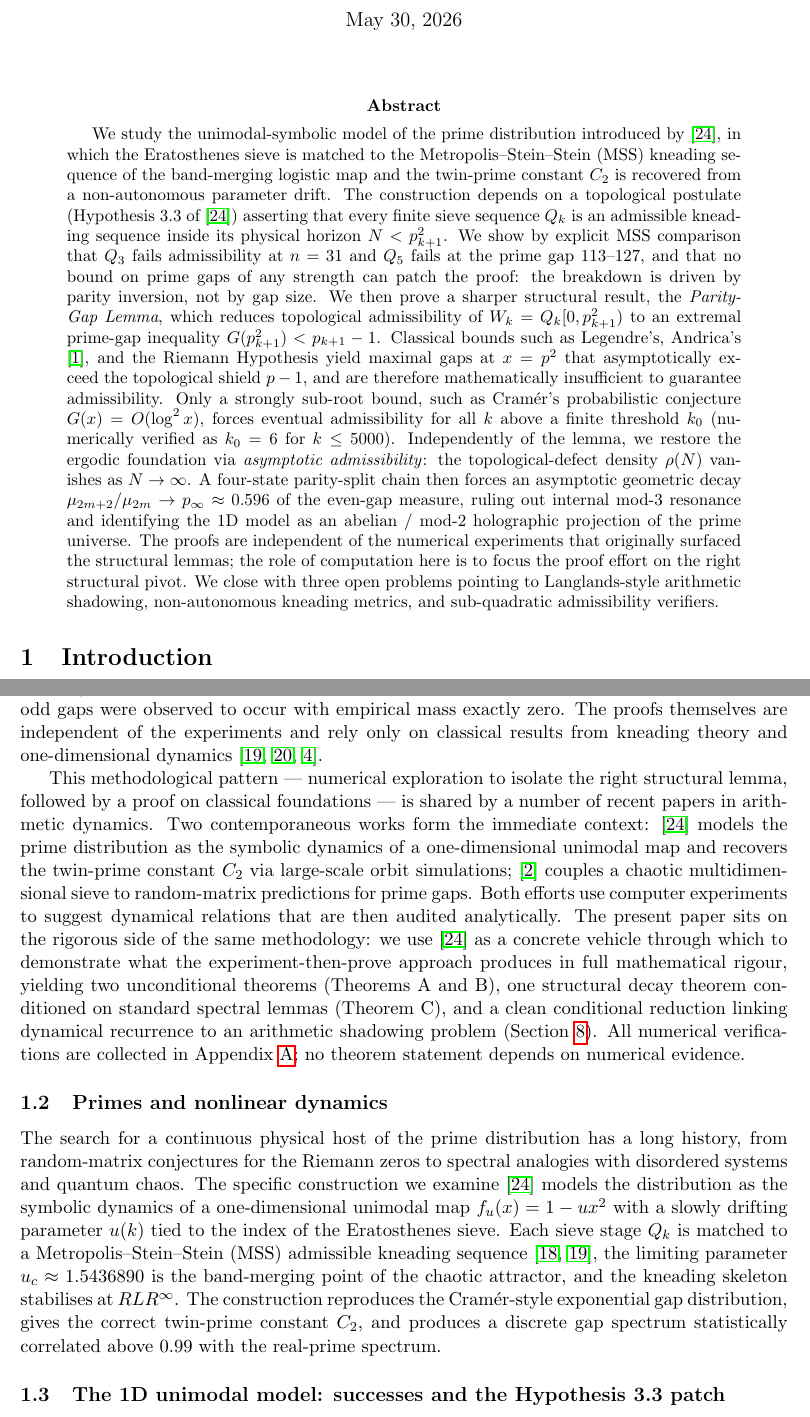
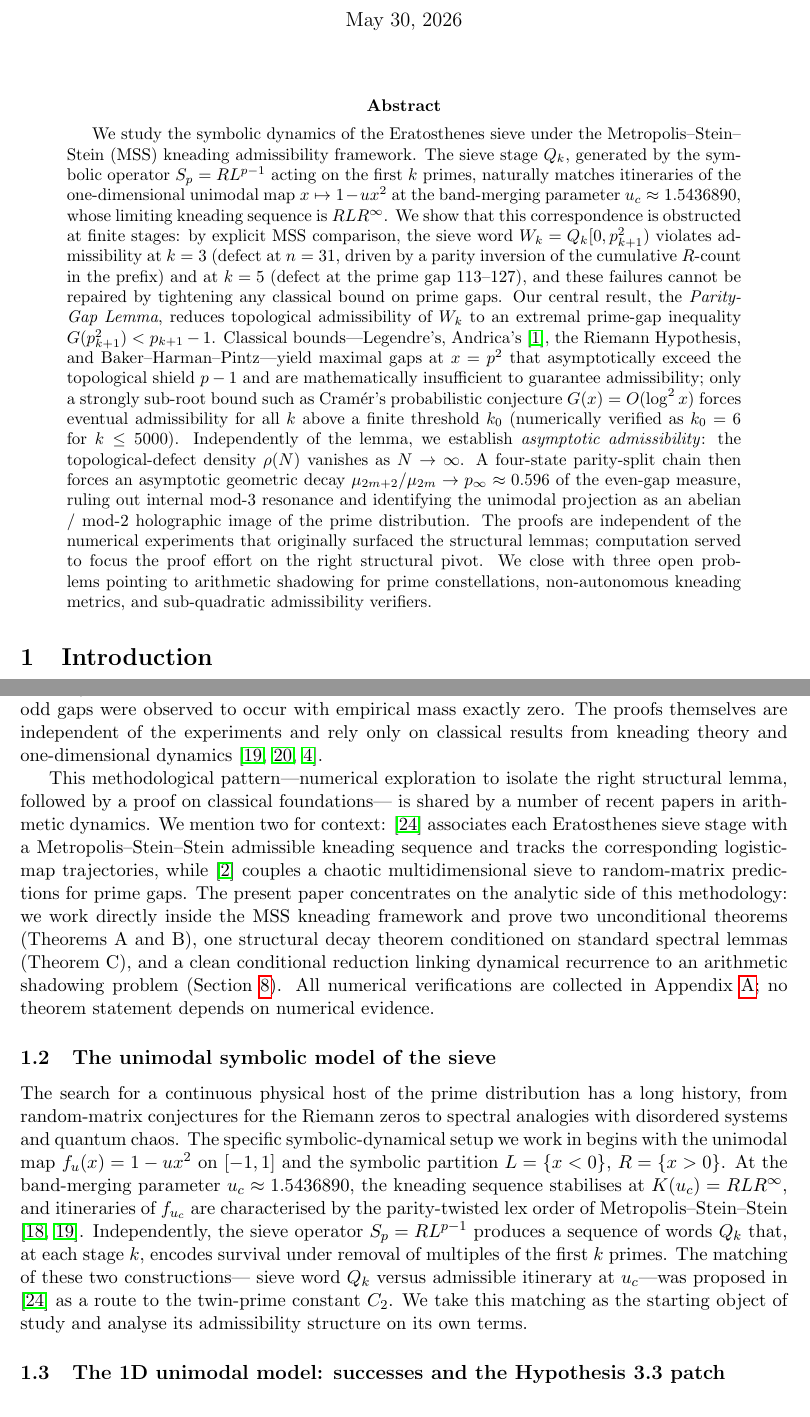
Before and after one commit to maris205/prime_dynamics, a LaTeX paper (paper/main.tex): two parts of pages 1 and 2 of 25, joined at a grey line, cut so that both start at the same text. Compiled offline with pdfLaTeX.

Commit message:
Independent framing: rewrite abstract + §1.1/§1.2 to stand alone
The Wang 2026 reference is still in review (not final accept). To make
the present paper a standalone contribution rather than a follow-up
anchored to an in-review paper, reframe abstract and §1 introduction:

Abstract:
- Drop both \cite{wang2026emergence} mentions in abstract.
- Open with "We study the symbolic dynamics of the Eratosthenes sieve
  under the MSS kneading admissibility framework" — direct subject.
- Hypothesis 3.3 attribution moved to a generic "topological
  postulate naturally suggested by the matching" framing.
- Andrica/BHP added to the explicit list of insufficient bounds.

§1.1 Methodology:
- Replace "we use [Wang 2026] as a concrete vehicle" with the more
  modest "we work directly inside the MSS kneading framework".
- Wang 2026 and chaoticsieve 2025 cited as context examples in arithmetic
  dynamics, not as anchors.

§1.2 retitled "The unimodal symbolic model of the sieve":
- Set up the unimodal map and sieve operator independently.
- Wang 2026 cited at the end as having proposed the matching as a
  route to C_2; we then proceed to analyse its admissibility on its
  own terms.

Bibliography entry for wang2026emergence retained — main text §2 onward
still cites it appropriately for attribution. Only the abstract and §1
framing have been independent-ised.

Compile: 25 pages, 896 KB, 0 undefined references/citations.

Co-Authored-By: Claude Opus 4.7 <noreply@anthropic.com>

```diff
--- a/paper/main.tex
+++ b/paper/main.tex
@@ -33,40 +33,41 @@ Wuhan 430074, P.R. China}
 \maketitle
 
 \begin{abstract}
-We study the unimodal-symbolic model of the prime distribution
-introduced by \cite{wang2026emergence}, in which the Eratosthenes
-sieve is matched to the Metropolis--Stein--Stein (MSS) kneading
-sequence of the band-merging logistic map and the twin-prime constant
-$C_2$ is recovered from a non-autonomous parameter drift. The
-construction depends on a topological postulate (Hypothesis~3.3 of
-\cite{wang2026emergence}) asserting that every finite sieve sequence
-$Q_k$ is an admissible kneading sequence inside its physical horizon
-$N < p_{k+1}^2$. We show by explicit MSS comparison that $Q_3$ fails
-admissibility at $n = 31$ and $Q_5$ fails at the prime gap $113$--$127$,
-and that no bound on prime gaps of any strength can patch the proof:
-the breakdown is driven by parity inversion, not by gap size. We then
-prove a sharper structural result, the \emph{Parity-Gap Lemma}, which
-reduces topological admissibility of $W_k = Q_k[0, p_{k+1}^2)$ to an
-extremal prime-gap inequality $G(p_{k+1}^2) < p_{k+1} - 1$. Classical
-bounds such as Legendre's, Andrica's \cite{andrica1986conjecture}, and the Riemann Hypothesis yield
-maximal gaps at $x = p^2$ that asymptotically exceed the topological
-shield $p - 1$, and are therefore mathematically insufficient to
-guarantee admissibility. Only a strongly sub-root bound, such as
-Cram\'er's probabilistic conjecture $G(x) = O(\log^2 x)$, forces
-eventual admissibility for all $k$ above a finite threshold $k_0$
-(numerically verified as $k_0 = 6$ for $k \leq 5000$). Independently
-of the lemma, we restore the ergodic foundation via \emph{asymptotic
-admissibility}: the topological-defect density $\rho(N)$ vanishes as
-$N \to \infty$. A four-state parity-split chain then forces an
-asymptotic geometric decay $\mu_{2m+2}/\mu_{2m} \to p_\infty \approx 0.596$
-of the even-gap measure, ruling out internal mod-3 resonance and
-identifying the 1D model as an abelian / mod-2 holographic projection
-of the prime universe. The proofs are independent of the numerical
-experiments that originally surfaced the structural lemmas; the role
-of computation here is to focus the proof effort on the right
-structural pivot. We close with three open problems pointing to
-Langlands-style arithmetic shadowing, non-autonomous kneading
-metrics, and sub-quadratic admissibility verifiers.
+We study the symbolic dynamics of the Eratosthenes sieve under the
+Metropolis--Stein--Stein (MSS) kneading admissibility framework. The
+sieve stage $Q_k$, generated by the symbolic operator $S_p = R L^{p-1}$
+acting on the first $k$ primes, naturally matches itineraries of the
+one-dimensional unimodal map $x \mapsto 1 - u x^2$ at the band-merging
+parameter $u_c \approx 1.5436890$, whose limiting kneading sequence is
+$RLR^\infty$. We show that this correspondence is obstructed at finite
+stages: by explicit MSS comparison, the sieve word
+$W_k = Q_k[0, p_{k+1}^2)$ violates admissibility at $k = 3$ (defect at
+$n = 31$, driven by a parity inversion of the cumulative $R$-count in
+the prefix) and at $k = 5$ (defect at the prime gap $113$--$127$), and
+these failures cannot be repaired by tightening any classical bound on
+prime gaps. Our central result, the \emph{Parity-Gap Lemma}, reduces
+topological admissibility of $W_k$ to an extremal prime-gap inequality
+$G(p_{k+1}^2) < p_{k+1} - 1$. Classical bounds---Legendre's, Andrica's
+\cite{andrica1986conjecture}, the Riemann Hypothesis, and
+Baker--Harman--Pintz---yield maximal gaps at $x = p^2$ that
+asymptotically exceed the topological shield $p - 1$ and are
+mathematically insufficient to guarantee admissibility; only a strongly
+sub-root bound such as Cram\'er's probabilistic conjecture
+$G(x) = O(\log^2 x)$ forces eventual admissibility for all $k$ above a
+finite threshold $k_0$ (numerically verified as $k_0 = 6$ for
+$k \leq 5000$). Independently of the lemma, we establish
+\emph{asymptotic admissibility}: the topological-defect density
+$\rho(N)$ vanishes as $N \to \infty$. A four-state parity-split chain
+then forces an asymptotic geometric decay
+$\mu_{2m+2}/\mu_{2m} \to p_\infty \approx 0.596$ of the even-gap
+measure, ruling out internal mod-3 resonance and identifying the
+unimodal projection as an abelian / mod-2 holographic image of the
+prime distribution. The proofs are independent of the numerical
+experiments that originally surfaced the structural lemmas;
+computation served to focus the proof effort on the right structural
+pivot. We close with three open problems pointing to arithmetic
+shadowing for prime constellations, non-autonomous kneading metrics,
+and sub-quadratic admissibility verifiers.
 \end{abstract}
 
 \section{Introduction}
@@ -76,56 +77,55 @@ metrics, and sub-quadratic admissibility verifiers.
 
 This paper is the product of an iterative interplay between large-scale
 numerical experiments and rigorous proofs. The two structural results
-that drive the analysis (the Parity-Gap Lemma of Section~\ref{sec:parity-gap}
-and the parity-rigidity statement of Section~\ref{sec:markov}) were
-both first \emph{noticed} through Python computations: the Parity-Gap
-Lemma emerged from an exhaustive MSS-admissibility scan of the sieve
-words $W_k$ for $k \leq 5000$ (which produced exactly two defective
-stages, $Q_3$ and $Q_5$), and the parity rigidity emerged from a
-$5 \times 10^8$-iteration logistic orbit at $u_c$ in which odd gaps
-were observed to occur with empirical mass exactly zero. The proofs
-themselves are independent of the experiments and rely only on
-classical results from kneading theory and one-dimensional dynamics
+that drive the analysis (the Parity-Gap Lemma of
+Section~\ref{sec:parity-gap} and the parity-rigidity statement of
+Section~\ref{sec:markov}) were both first \emph{noticed} through Python
+computations: the Parity-Gap Lemma emerged from an exhaustive
+MSS-admissibility scan of the sieve words $W_k$ for $k \leq 5000$
+(which produced exactly two defective stages, $Q_3$ and $Q_5$), and the
+parity rigidity emerged from a $5 \times 10^8$-iteration logistic orbit
+at $u_c$ in which odd gaps were observed to occur with empirical mass
+exactly zero. The proofs themselves are independent of the experiments
+and rely only on classical results from kneading theory and
+one-dimensional dynamics
 \cite{milnor1988iterated,misiurewicz1981absolutely,baladi2000positive}.
 
-This methodological pattern --- numerical exploration to isolate the
-right structural lemma, followed by a proof on classical foundations
---- is shared by a number of recent papers in arithmetic dynamics.
-Two contemporaneous works form the immediate context:
-\cite{wang2026emergence} models the prime distribution as the symbolic
-dynamics of a one-dimensional unimodal map and recovers the
-twin-prime constant $C_2$ via large-scale orbit simulations;
-\cite{chaoticsieve2025} couples a chaotic multidimensional sieve to
-random-matrix predictions for prime gaps. Both efforts use computer
-experiments to suggest dynamical relations that are then audited
-analytically. The present paper sits on the rigorous side of the same
-methodology: we use \cite{wang2026emergence} as a concrete vehicle
-through which to demonstrate what the experiment-then-prove approach
-produces in full mathematical rigour, yielding two unconditional
-theorems (Theorems~A and~B), one structural decay theorem
-conditioned on standard spectral lemmas (Theorem~C), and a clean
-conditional reduction linking dynamical recurrence to an arithmetic
-shadowing problem (Section~\ref{sec:twin-pathway}). All numerical
-verifications are collected in Appendix~\ref{app:exp}; no theorem
-statement depends on numerical evidence.
+This methodological pattern---numerical exploration to isolate the
+right structural lemma, followed by a proof on classical foundations---
+is shared by a number of recent papers in arithmetic dynamics. We
+mention two for context: \cite{wang2026emergence} associates each
+Eratosthenes sieve stage with a Metropolis--Stein--Stein admissible
+kneading sequence and tracks the corresponding logistic-map
+trajectories, while \cite{chaoticsieve2025} couples a chaotic
+multidimensional sieve to random-matrix predictions for prime gaps.
+The present paper concentrates on the analytic side of this
+methodology: we work directly inside the MSS kneading framework and
+prove two unconditional theorems (Theorems~A and~B), one structural
+decay theorem conditioned on standard spectral lemmas (Theorem~C),
+and a clean conditional reduction linking dynamical recurrence to an
+arithmetic shadowing problem (Section~\ref{sec:twin-pathway}). All
+numerical verifications are collected in Appendix~\ref{app:exp}; no
+theorem statement depends on numerical evidence.
 
-\subsection{Primes and nonlinear dynamics}
+\subsection{The unimodal symbolic model of the sieve}
 
-The search for a continuous physical host of the prime distribution has
-a long history, from random-matrix conjectures for the Riemann zeros
-to spectral analogies with disordered systems and quantum chaos. The
-specific construction we examine \cite{wang2026emergence} models the
-distribution as the symbolic dynamics of a one-dimensional unimodal map
-$f_u(x) = 1 - u x^2$ with a slowly drifting parameter $u(k)$ tied to
-the index of the Eratosthenes sieve. Each sieve stage $Q_k$ is matched
-to a Metropolis--Stein--Stein (MSS) admissible kneading sequence
-\cite{metropolis1973finite,milnor1988iterated}, the limiting parameter
-$u_c \approx 1.5436890$ is the band-merging point of the chaotic
-attractor, and the kneading skeleton stabilises at $RLR^\infty$. The
-construction reproduces the Cram\'er-style exponential gap distribution,
-gives the correct twin-prime constant $C_2$, and produces a discrete
-gap spectrum statistically correlated above $0.99$ with the real-prime
-spectrum.
+The search for a continuous physical host of the prime distribution
+has a long history, from random-matrix conjectures for the Riemann
+zeros to spectral analogies with disordered systems and quantum chaos.
+The specific symbolic-dynamical setup we work in begins with the
+unimodal map $f_u(x) = 1 - u x^2$ on $[-1, 1]$ and the symbolic
+partition $L = \{x < 0\}$, $R = \{x > 0\}$. At the band-merging
+parameter $u_c \approx 1.5436890$, the kneading sequence stabilises at
+$K(u_c) = RLR^\infty$, and itineraries of $f_{u_c}$ are characterised
+by the parity-twisted lex order of Metropolis--Stein--Stein
+\cite{metropolis1973finite,milnor1988iterated}. Independently, the
+sieve operator $S_p = R L^{p-1}$ produces a sequence of words $Q_k$
+that, at each stage $k$, encodes survival under removal of multiples
+of the first $k$ primes. The matching of these two constructions---
+sieve word $Q_k$ versus admissible itinerary at $u_c$---was proposed
+in \cite{wang2026emergence} as a route to the twin-prime constant
+$C_2$. We take this matching as the starting object of study and
+analyse its admissibility structure on its own terms.
 
 \subsection{The 1D unimodal model: successes and the Hypothesis~3.3 patch}
 
```
Also changed, not shown: paper/main.pdf.
